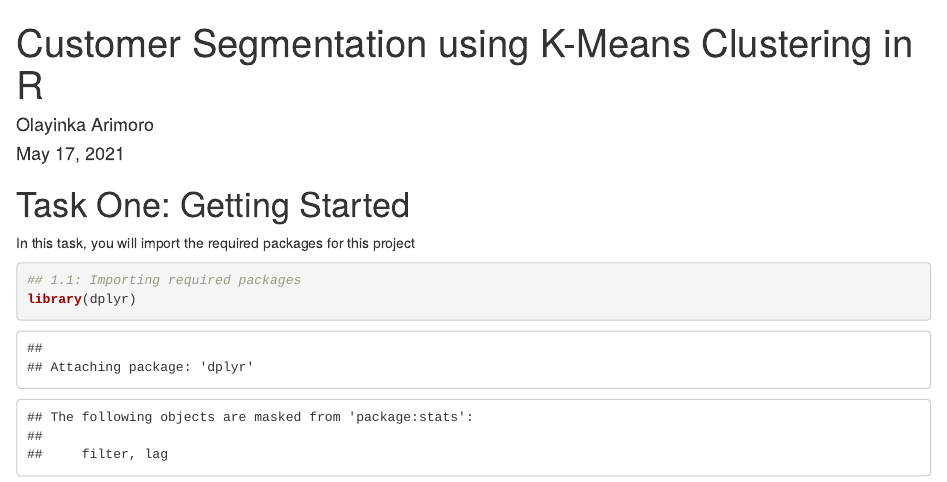
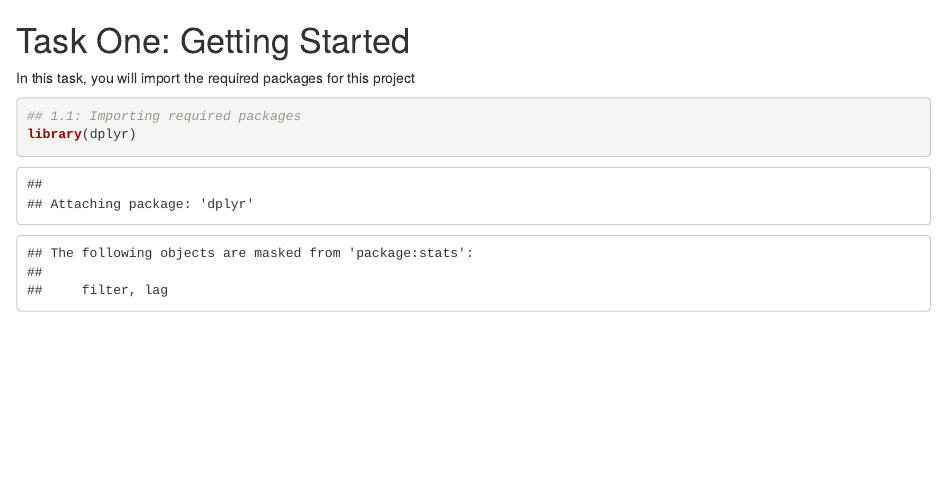
Before and after one commit to maheshmahi12/Customer-segmentation-using-k-means, an R Markdown document (Customer-Segmentation-using-KMeans-Clustering-in-R.Rmd): the page in a window 1100 px wide, from its top. Rendered offline with R 4.5, knitr and Pandoc, with nearby package versions; some code elsewhere in the file could not run offline.

Commit message:
Update Customer-Segmentation-using-KMeans-Clustering-in-R.Rmd

```diff
--- a/Customer-Segmentation-using-KMeans-Clustering-in-R.Rmd
+++ b/Customer-Segmentation-using-KMeans-Clustering-in-R.Rmd
@@ -1,9 +1,3 @@
----
-title: "Customer Segmentation using K-Means Clustering in R"
-author: "Olayinka Arimoro"
-date: "May 17, 2021"
-output: html_document
----
 
 # Task One: Getting Started
 In this task, you will import the required
```
